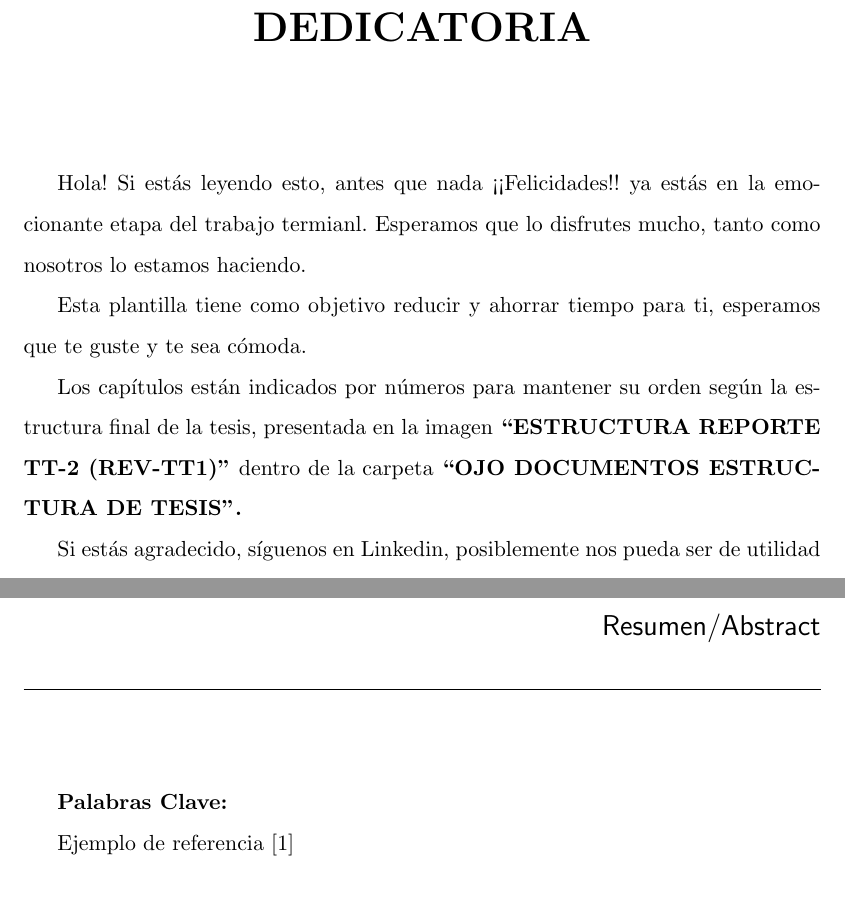
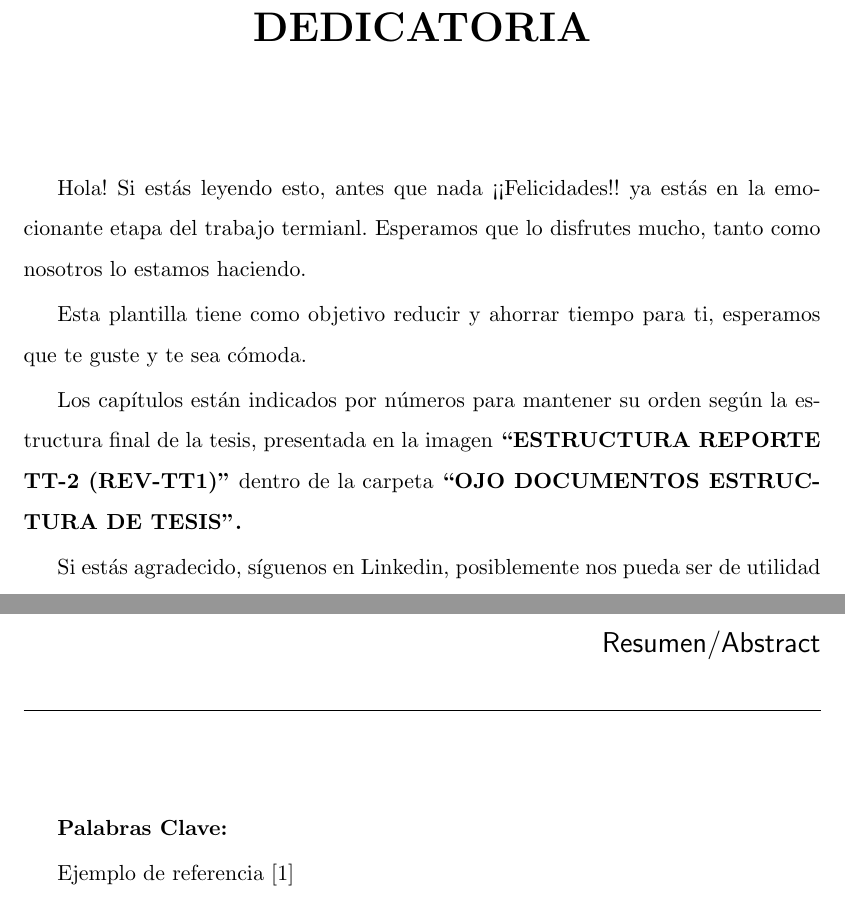
Before and after one commit to CuetoA/Plantilla-Tesis, a LaTeX document (main.tex): two parts of pages 7 and 21 of 42 before the commit and two parts of pages 7 and 13 of 42 after it, joined at a grey line, cut so that both start at the same text. Compiled offline with pdfLaTeX.

Commit message:
Babel package, element names and abstract reorder
- Package Babel interference corrected
- Table, algorithms, figures, code, and references names normalized into Spanish version
- Abstract Reordered before figure and table index

```diff
--- a/main.tex
+++ b/main.tex
@@ -1,9 +1,18 @@
 \documentclass[letterpaper,11pt]{Constructor/perdidos/upiita}
 \usepackage{Constructor/configuracion/upiitatesis}
+\usepackage[spanish]{babel}
+\usepackage{colortbl}
+\usepackage[table]{xcolor}
+\usepackage{graphicx}
+\usepackage{multirow}
+\usepackage{tabulary}
+\usepackage[numbered,framed]{matlab-prettifier}
+
 
 % Llenando datos de portada
 \input{0 Preliminar/0.1 Portada}
 \makeindex
+\setlength{\parskip}{.2em} % Reducir espaciado
 
 
 \begin{document}
@@ -16,5 +33,8 @@
 \dedicatoria              %%%modificar archivo dedica.tex
 \agradecimientos          %%%modificar archivo agradece.tex
 \tabladecontenido
+\setlength{\parskip}{.2em}
+\input{0 Preliminar/0.9 Resumen y abstract}
+\setlength{\parskip}{.2em}
 \listadefiguras
 \listadetablas
```
Also changed, not shown: main.tex (10 more changed lines).
